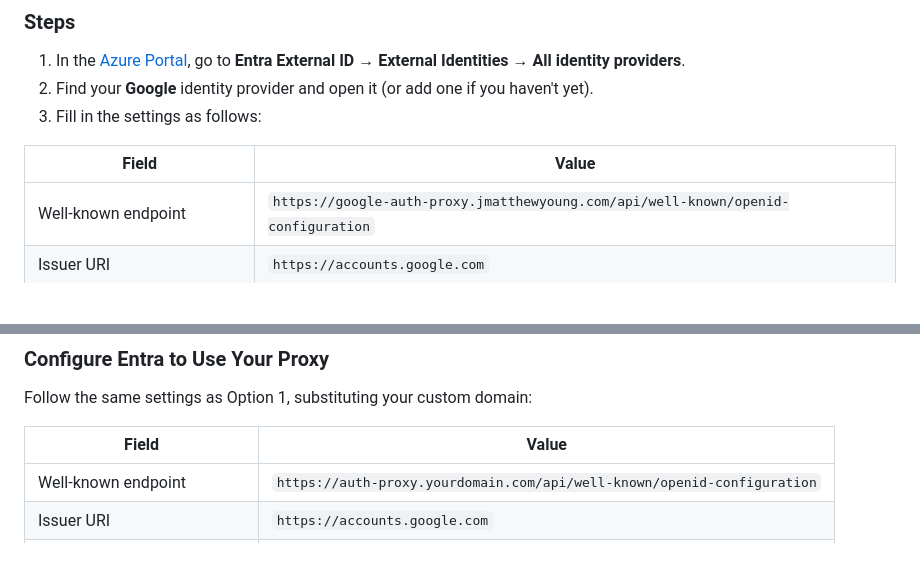
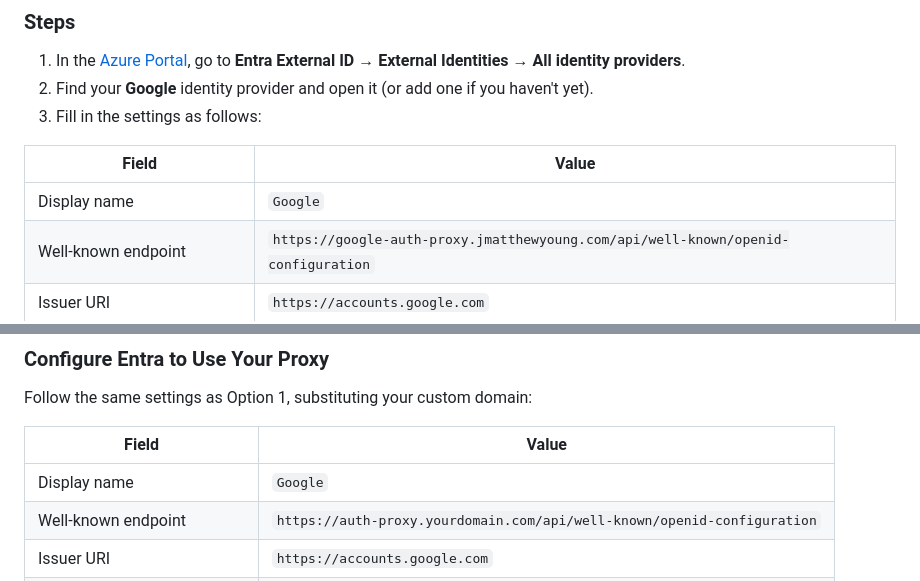
Before and after one commit to jmatthewyoung/google-auth-proxy, a Markdown page: README.md, 2 parts joined by grey strips. GitHub-like rendering; blank space fills up the shorter version.

Commit message:
add display name field to table

```diff
--- a/README.md
+++ b/README.md
@@ -47,6 +47,7 @@ A hosted instance of this proxy is already running. You just need to update your
 
 | Field | Value |
 |---|---|
+| Display name | `Google` |
 | Well-known endpoint | `https://google-auth-proxy.jmatthewyoung.com/api/well-known/openid-configuration` |
 | Issuer URI | `https://accounts.google.com` |
 | Client ID | *(your Client ID from Google Cloud Console)* |
@@ -111,6 +112,7 @@ Follow the same settings as Option 1, substituting your custom domain:
 
 | Field | Value |
 |---|---|
+| Display name | `Google` |
 | Well-known endpoint | `https://auth-proxy.yourdomain.com/api/well-known/openid-configuration` |
 | Issuer URI | `https://accounts.google.com` |
 | Client ID | *(your Client ID from Google Cloud Console)* |
```
